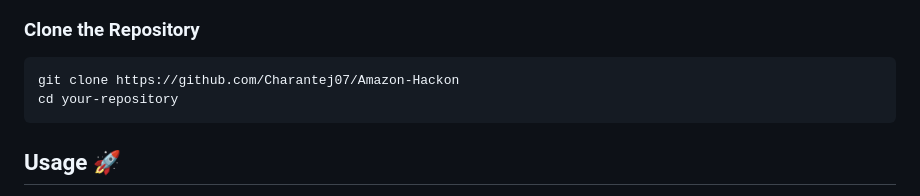
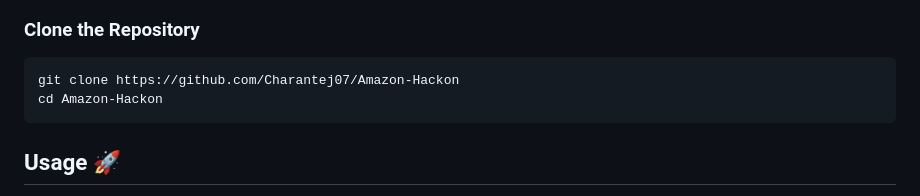
Before and after one commit to Charantej07/Amazon-Hackon, a Markdown page: README.md, the part around the change. GitHub-like rendering.

````diff
--- a/README.md
+++ b/README.md
@@ -56,7 +56,7 @@ The Amazon Review Analysis Project aims to provide insights into the authenticit
 
 ```bash
 git clone https://github.com/Charantej07/Amazon-Hackon
-cd your-repository
+cd Amazon-Hackon
 ```
 
 ## Usage 🚀
````
